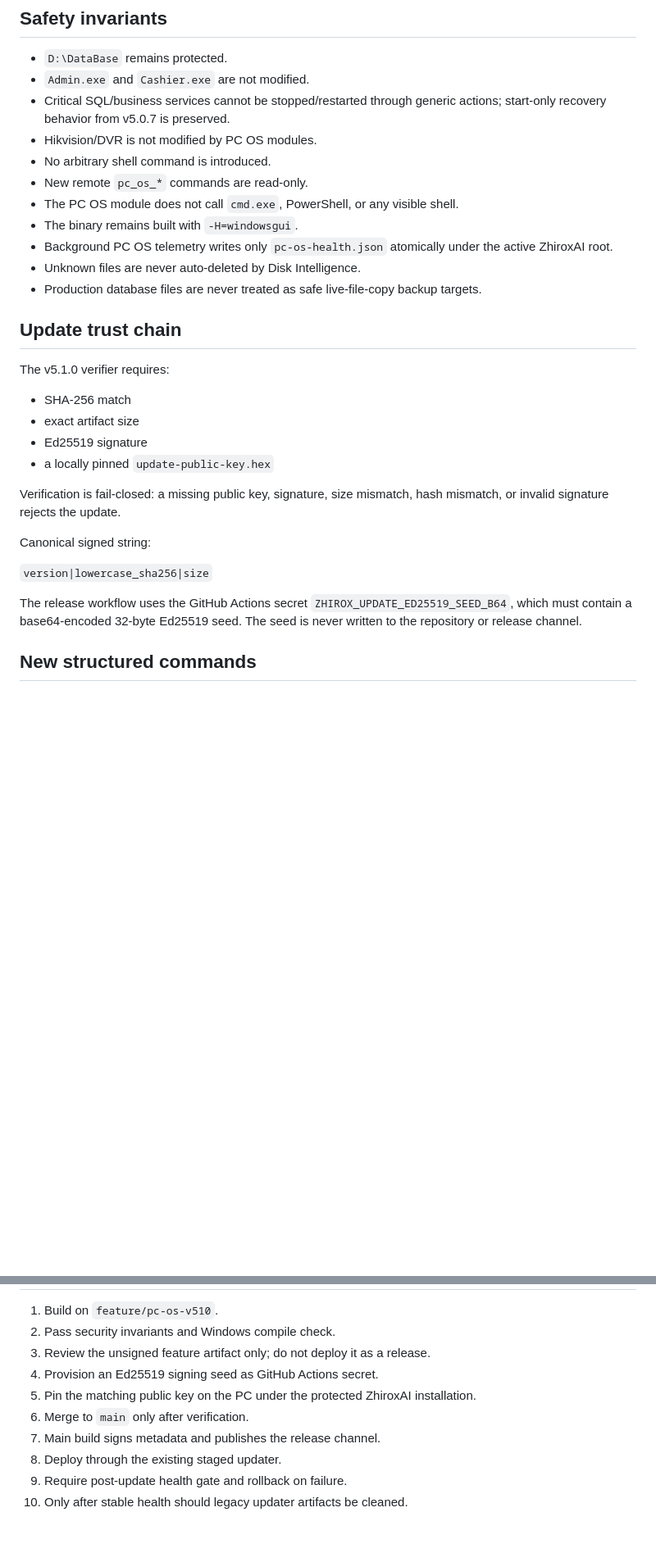
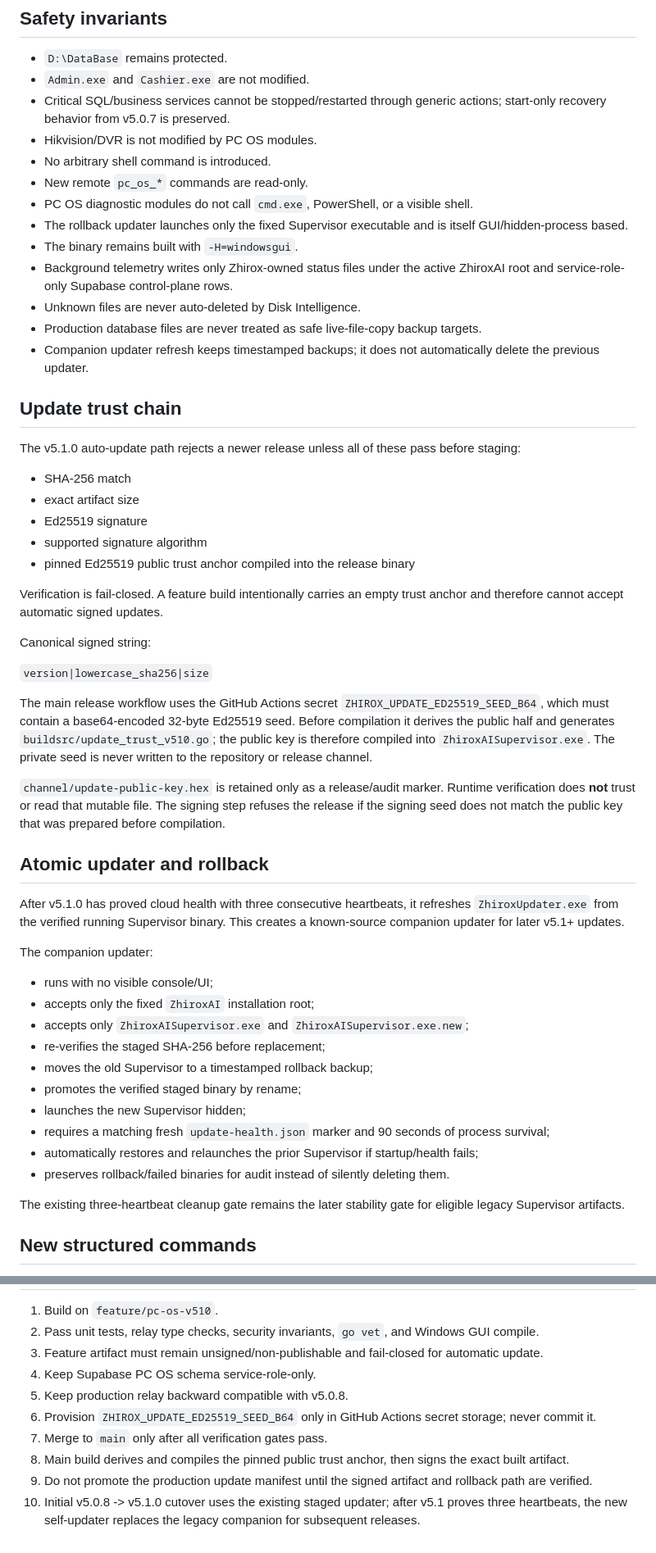
Before and after one commit to arambarzani07/ZhiroxAi2026, a Markdown page: docs/PC_OS_v510.md, 2 parts joined by grey strips. Shown at 82% size. Rendered like a GitHub page; blank space fills up the shorter version.

```diff
--- a/docs/PC_OS_v510.md
+++ b/docs/PC_OS_v510.md
@@ -27,28 +27,52 @@ Turn the existing Supervisor into an enterprise-safe PC management layer while p
 - Hikvision/DVR is not modified by PC OS modules.
 - No arbitrary shell command is introduced.
 - New remote `pc_os_*` commands are read-only.
-- The PC OS module does not call `cmd.exe`, PowerShell, or any visible shell.
+- PC OS diagnostic modules do not call `cmd.exe`, PowerShell, or a visible shell.
+- The rollback updater launches only the fixed Supervisor executable and is itself GUI/hidden-process based.
 - The binary remains built with `-H=windowsgui`.
-- Background PC OS telemetry writes only `pc-os-health.json` atomically under the active ZhiroxAI root.
+- Background telemetry writes only Zhirox-owned status files under the active ZhiroxAI root and service-role-only Supabase control-plane rows.
 - Unknown files are never auto-deleted by Disk Intelligence.
 - Production database files are never treated as safe live-file-copy backup targets.
+- Companion updater refresh keeps timestamped backups; it does not automatically delete the previous updater.
 
 ## Update trust chain
 
-The v5.1.0 verifier requires:
+The v5.1.0 auto-update path rejects a newer release unless all of these pass before staging:
 
 - SHA-256 match
 - exact artifact size
 - Ed25519 signature
-- a locally pinned `update-public-key.hex`
+- supported signature algorithm
+- pinned Ed25519 public trust anchor compiled into the release binary
 
-Verification is fail-closed: a missing public key, signature, size mismatch, hash mismatch, or invalid signature rejects the update.
+Verification is fail-closed. A feature build intentionally carries an empty trust anchor and therefore cannot accept automatic signed updates.
 
 Canonical signed string:
 
 `version|lowercase_sha256|size`
 
-The release workflow uses the GitHub Actions secret `ZHIROX_UPDATE_ED25519_SEED_B64`, which must contain a base64-encoded 32-byte Ed25519 seed. The seed is never written to the repository or release channel.
+The main release workflow uses the GitHub Actions secret `ZHIROX_UPDATE_ED25519_SEED_B64`, which must contain a base64-encoded 32-byte Ed25519 seed. Before compilation it derives the public half and generates `buildsrc/update_trust_v510.go`; the public key is therefore compiled into `ZhiroxAISupervisor.exe`. The private seed is never written to the repository or release channel.
+
+`channel/update-public-key.hex` is retained only as a release/audit marker. Runtime verification does **not** trust or read that mutable file. The signing step refuses the release if the signing seed does not match the public key that was prepared before compilation.
+
+## Atomic updater and rollback
+
+After v5.1.0 has proved cloud health with three consecutive heartbeats, it refreshes `ZhiroxUpdater.exe` from the verified running Supervisor binary. This creates a known-source companion updater for later v5.1+ updates.
+
+The companion updater:
+
+- runs with no visible console/UI;
+- accepts only the fixed `ZhiroxAI` installation root;
+- accepts only `ZhiroxAISupervisor.exe` and `ZhiroxAISupervisor.exe.new`;
+- re-verifies the staged SHA-256 before replacement;
+- moves the old Supervisor to a timestamped rollback backup;
+- promotes the verified staged binary by rename;
+- launches the new Supervisor hidden;
+- requires a matching fresh `update-health.json` marker and 90 seconds of process survival;
+- automatically restores and relaunches the prior Supervisor if startup/health fails;
+- preserves rollback/failed binaries for audit instead of silently deleting them.
+
+The existing three-heartbeat cleanup gate remains the later stability gate for eligible legacy Supervisor artifacts.
 
 ## New structured commands
 
@@ -110,11 +162,11 @@ It reports and refuses mutation rather than auto-remediating protected assets.
 
 1. Build on `feature/pc-os-v510`.
-2. Pass security invariants and Windows compile check.
-3. Review the unsigned feature artifact only; do not deploy it as a release.
-4. Provision an Ed25519 signing seed as GitHub Actions secret.
-5. Pin the matching public key on the PC under the protected ZhiroxAI installation.
-6. Merge to `main` only after verification.
-7. Main build signs metadata and publishes the release channel.
-8. Deploy through the existing staged updater.
-9. Require post-update health gate and rollback on failure.
-10. Only after stable health should legacy updater artifacts be cleaned.
+2. Pass unit tests, relay type checks, security invariants, `go vet`, and Windows GUI compile.
+3. Feature artifact must remain unsigned/non-publishable and fail-closed for automatic update.
+4. Keep Supabase PC OS schema service-role-only.
+5. Keep production relay backward compatible with v5.0.8.
+6. Provision `ZHIROX_UPDATE_ED25519_SEED_B64` only in GitHub Actions secret storage; never commit it.
+7. Merge to `main` only after all verification gates pass.
+8. Main build derives and compiles the pinned public trust anchor, then signs the exact built artifact.
+9. Do not promote the production update manifest until the signed artifact and rollback path are verified.
+10. Initial v5.0.8 -> v5.1.0 cutover uses the existing staged updater; after v5.1 proves three heartbeats, the new self-updater replaces the legacy companion for subsequent releases.
```
Also changed, not shown: other parts of docs/PC_OS_v510.md (+43 -15 lines).
